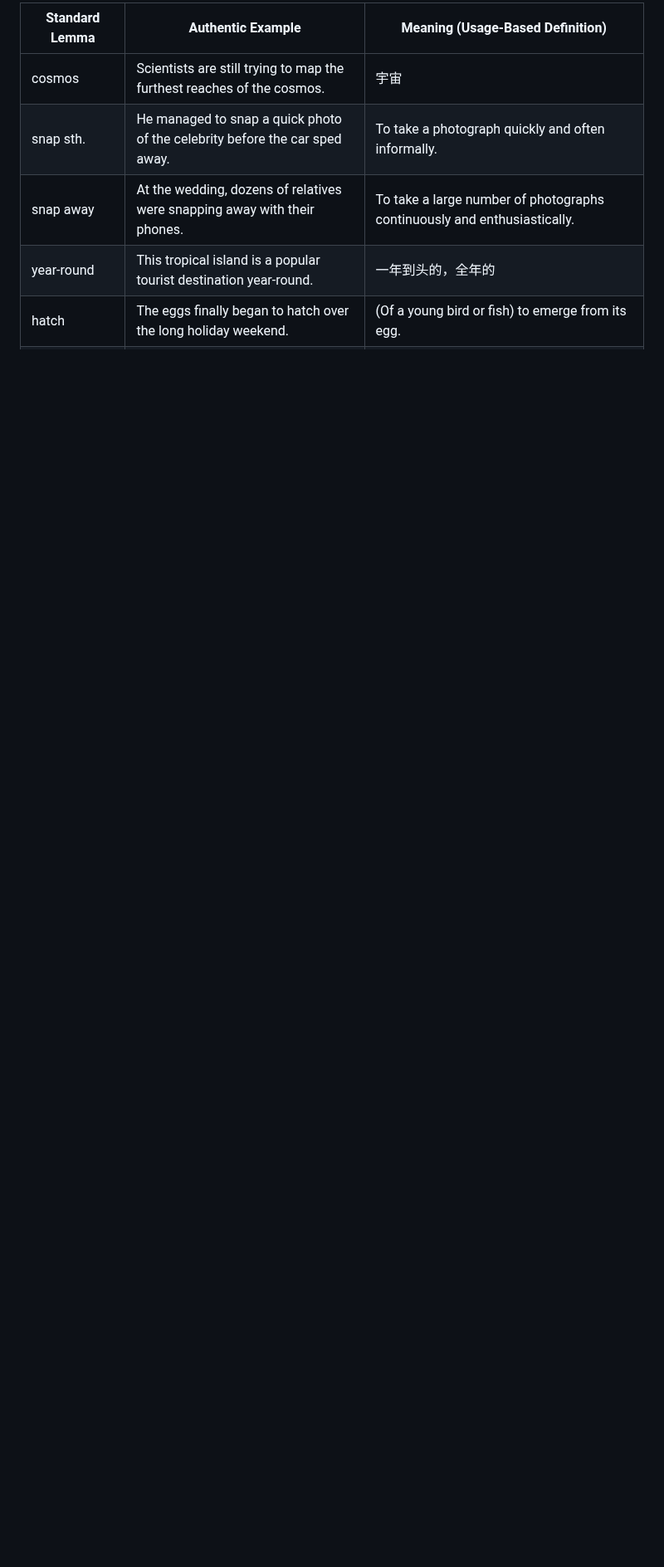
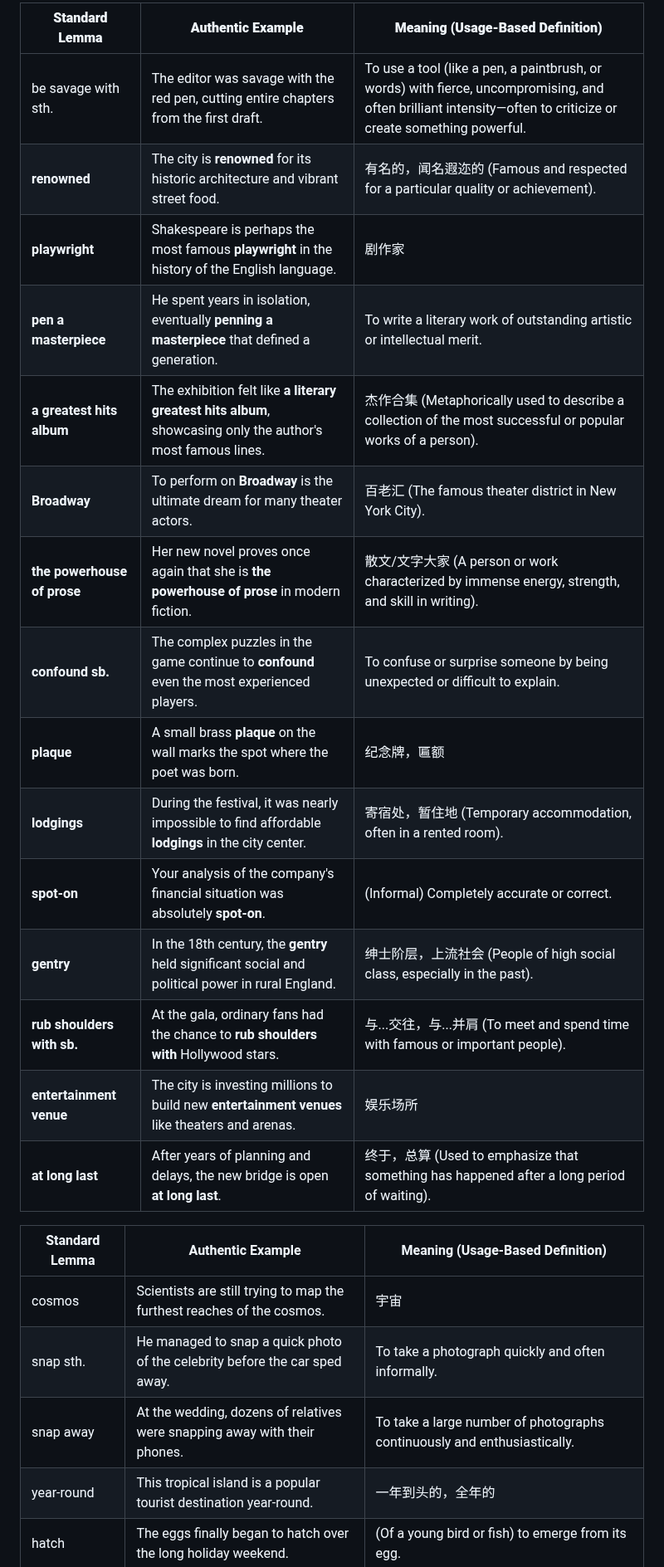
Before and after one commit to xjyssg/english-learning, a Markdown page: 生词本.md, the part around the change. Shown at 83% size. Rendered like a GitHub page; blank space fills up the shorter version.

Commit message:
vault backup: 2026-04-27 22:30:18

```diff
--- a/生词本.md
+++ b/生词本.md
@@ -1,4 +1,21 @@
 
+| **Standard Lemma**          | **Authentic Example**                                                                                        | **Meaning (Usage-Based Definition)**                                                                     |
+| --------------------------- | ------------------------------------------------------------------------------------------------------------ | -------------------------------------------------------------------------------------------------------- |
+| be savage with sth. | The editor was savage with the red pen, cutting entire chapters from the first draft.   |To use a tool (like a pen, a paintbrush, or words) with fierce, uncompromising, and often brilliant intensity—often to criticize or create something powerful.    |
+| **renowned**                | The city is **renowned** for its historic architecture and vibrant street food.                              | 有名的，闻名遐迩的 (Famous and respected for a particular quality or achievement).                                |
+| **playwright**              | Shakespeare is perhaps the most famous **playwright** in the history of the English language.                | 剧作家                                                                                                      |
+| **pen a masterpiece**       | He spent years in isolation, eventually **penning a masterpiece** that defined a generation.                 | To write a literary work of outstanding artistic or intellectual merit.                                  |
+| **a greatest hits album**   | The exhibition felt like **a literary greatest hits album**, showcasing only the author's most famous lines. | 杰作合集 (Metaphorically used to describe a collection of the most successful or popular works of a person). |
+| **Broadway**                | To perform on **Broadway** is the ultimate dream for many theater actors.                                    | 百老汇 (The famous theater district in New York City).                                                      |
+| **the powerhouse of prose** | Her new novel proves once again that she is **the powerhouse of prose** in modern fiction.                   | 散文/文字大家 (A person or work characterized by immense energy, strength, and skill in writing).              |
+| **confound sb.**            | The complex puzzles in the game continue to **confound** even the most experienced players.                  | To confuse or surprise someone by being unexpected or difficult to explain.                              |
+| **plaque**                  | A small brass **plaque** on the wall marks the spot where the poet was born.                                 | 纪念牌，匾额                                                                                                   |
+| **lodgings**                | During the festival, it was nearly impossible to find affordable **lodgings** in the city center.            | 寄宿处，暂住地 (Temporary accommodation, often in a rented room).                                               |
+| **spot-on**                 | Your analysis of the company's financial situation was absolutely **spot-on**.                               | (Informal) Completely accurate or correct.                                                               |
+| **gentry**                  | In the 18th century, the **gentry** held significant social and political power in rural England.            | 绅士阶层，上流社会 (People of high social class, especially in the past).                                         |
+| **rub shoulders with sb.**  | At the gala, ordinary fans had the chance to **rub shoulders with** Hollywood stars.                         | 与...交往，与...并肩 (To meet and spend time with famous or important people).                                  |
+| **entertainment venue**     | The city is investing millions to build new **entertainment venues** like theaters and arenas.               | 娱乐场所                                                                                                     |
+| **at long last**            | After years of planning and delays, the new bridge is open **at long last**.                                 | 终于，总算 (Used to emphasize that something has happened after a long period of waiting).                    |
 
 
 | Standard Lemma            | Authentic Example                                                                  | Meaning (Usage-Based Definition)                                                         |
```
